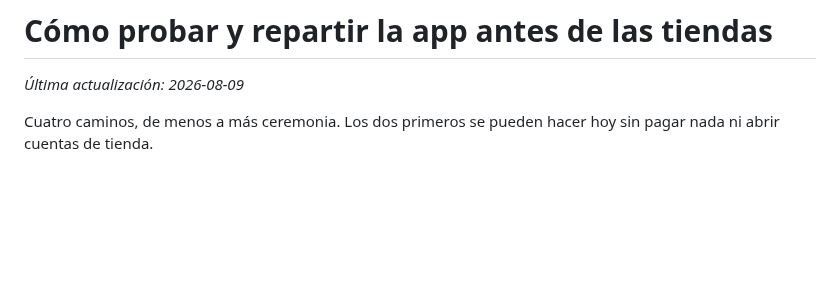
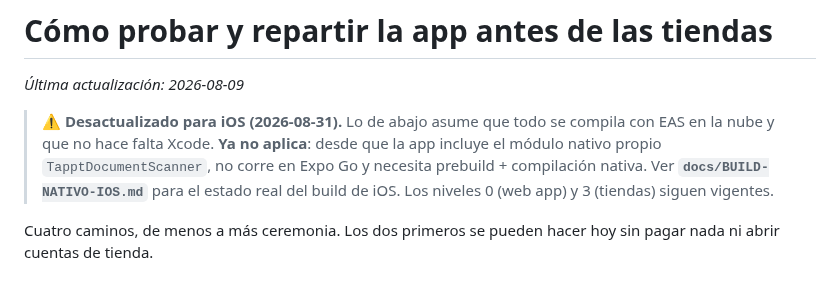
Before and after one commit to alejandrosoriaa-tappt/Tappt-Scan, a Markdown page: docs/DISTRIBUCION.md, the part around the change. GitHub-like rendering; blank space fills up the shorter version.

```diff
--- a/docs/DISTRIBUCION.md
+++ b/docs/DISTRIBUCION.md
@@ -1,6 +1,13 @@
 # Cómo probar y repartir la app antes de las tiendas
 
 _Última actualización: 2026-08-09_
+
+> ⚠️ **Desactualizado para iOS (2026-08-31).** Lo de abajo asume que todo se
+> compila con EAS en la nube y que no hace falta Xcode. **Ya no aplica**:
+> desde que la app incluye el módulo nativo propio `TapptDocumentScanner`,
+> no corre en Expo Go y necesita prebuild + compilación nativa.
+> Ver **`docs/BUILD-NATIVO-IOS.md`** para el estado real del build de iOS.
+> Los niveles 0 (web app) y 3 (tiendas) siguen vigentes.
 
 Cuatro caminos, de menos a más ceremonia. Los dos primeros se pueden hacer
 hoy sin pagar nada ni abrir cuentas de tienda.
```
Also changed, not shown: CLAUDE.md (+5 -0 lines), docs/BUILD-NATIVO-IOS.md (added, +73 -0 lines).
